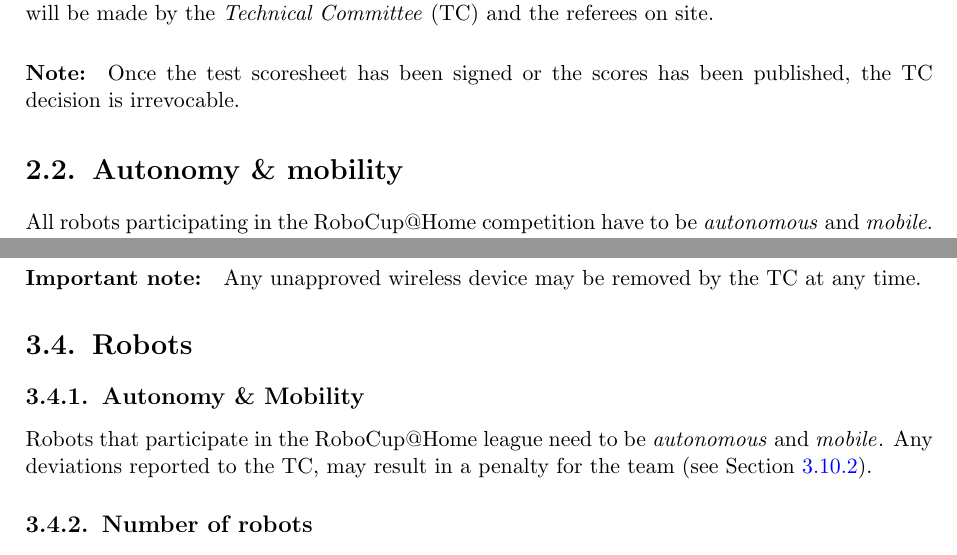
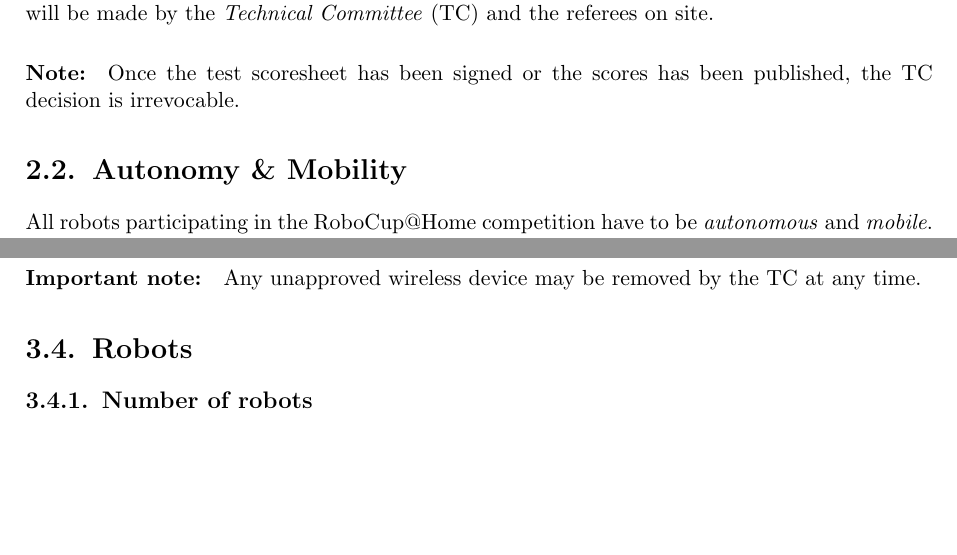
Before and after one commit to RoboCupAtHome/RuleBook, a LaTeX thesis (Rulebook.tex, which reads CompetitionConcepts.tex, general_rules/Robots.tex): two parts of pages 15 and 28 of 68, joined at a grey line, cut so that both start at the same text, the shorter picture padded with empty space. Compiled offline with pdfLaTeX.

Commit message:
removed redundant description of autonomy

```diff
--- a/CompetitionConcepts.tex
+++ b/CompetitionConcepts.tex
@@ -10,7 +10,7 @@
 
 \paragraph*{Note: } Once the test scoresheet has been signed or the scores has been published, the TC decision is irrevocable.
 
-\section{Autonomy \& mobility}
+\section{Autonomy \& Mobility}
 \label{concept:autonomy_and_mobility}
 All robots participating in the RoboCup@Home competition have to be \emph{autonomous} and \emph{mobile}.
 
--- a/general_rules/Robots.tex
+++ b/general_rules/Robots.tex
@@ -1,9 +1,6 @@
 %%%%%%%%%%%%%%%%%%%%%%%%%%%%%%%%%%%%%%%%%%%%%%%%%%%%%%%%%
 \section{Robots}
 \label{rule:robots}
-
-\subsection{Autonomy \& Mobility}
-Robots that participate in the RoboCup@Home league need to be \Term{autonomous}{Autonomy} and \Term{mobile}{Mobility}. Any deviations reported to the TC, may result in a penalty for the team (see \refsec{rule:extraordinary_penalties}).
 
 \subsection{Number of robots}
 \label{rule:robots_number}
```
